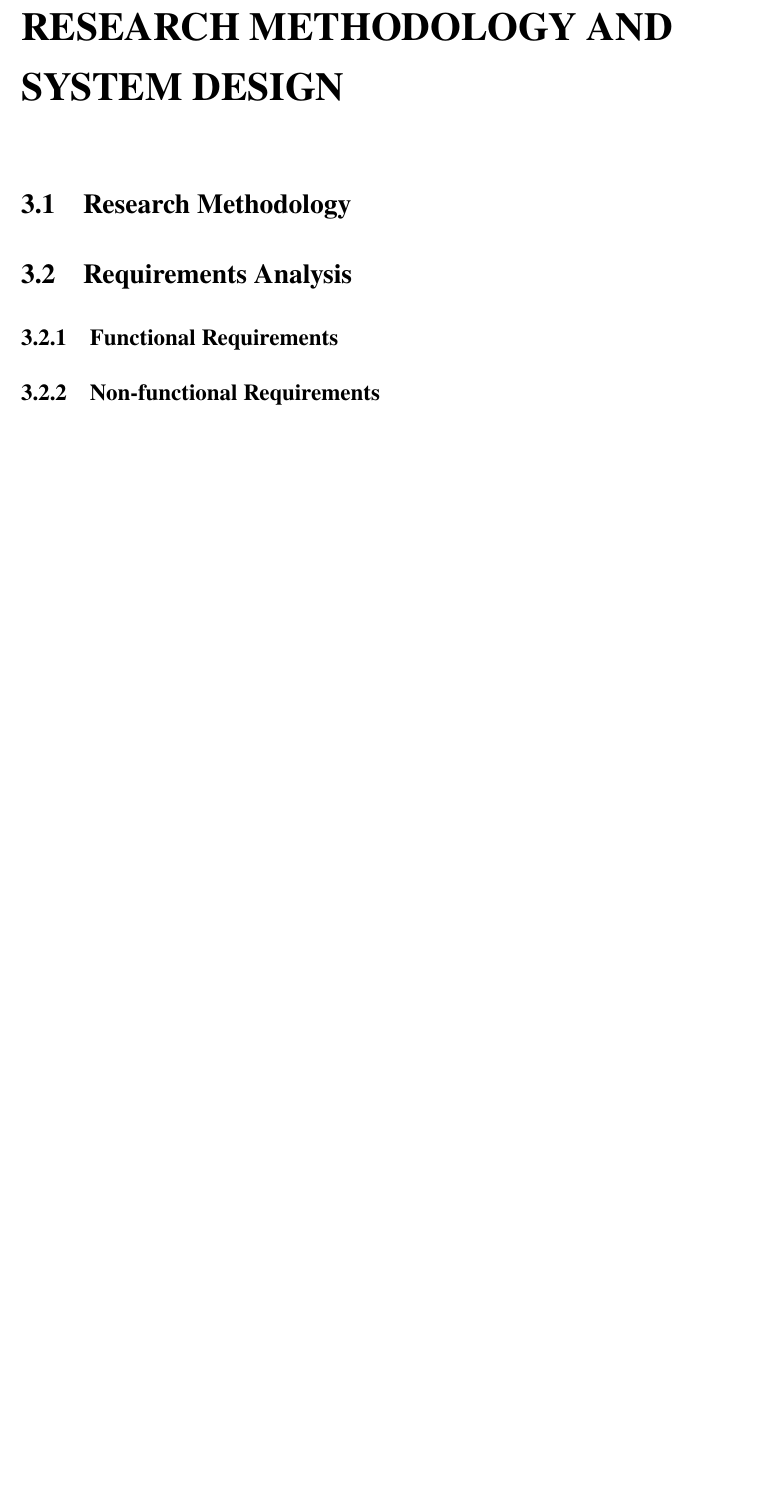
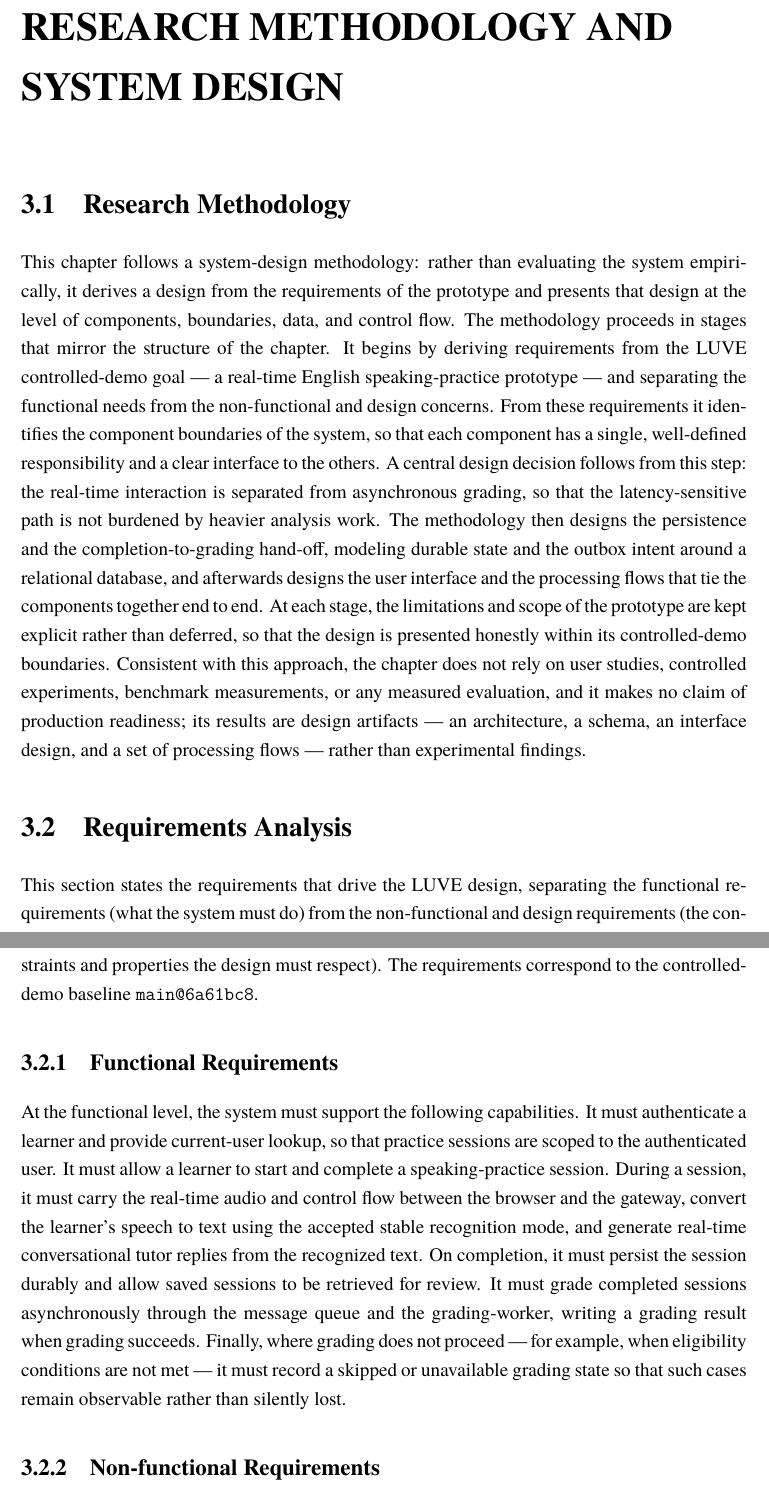
Before and after one commit to montyfinn/luve, a LaTeX thesis (thesis/main.tex): part of page 20 of 48 before the commit and two parts of pages 20 and 21 of 49 after it, the two joined at a grey line, cut so that both start at the same text, the shorter picture padded with empty space. Compiled offline with XeLaTeX.

Commit message:
docs(thesis): complete chapter 3 methodology and sync thesis notes

```diff
--- a/thesis/main.tex
+++ b/thesis/main.tex
@@ -562,9 +562,49 @@ processing flows.
 \chapter{RESEARCH METHODOLOGY AND SYSTEM DESIGN}
 
 \section{Research Methodology}
-% [PLACEHOLDER]
+
+This chapter follows a system-design methodology: rather than evaluating the
+system empirically, it derives a design from the requirements of the prototype
+and presents that design at the level of components, boundaries, data, and
+control flow. The methodology proceeds in stages that mirror the structure of
+the chapter. It begins by deriving requirements from the LUVE controlled-demo
+goal --- a real-time English speaking-practice prototype --- and separating the
+functional needs from the non-functional and design concerns. From these
+requirements it identifies the component boundaries of the system, so that each
+component has a single, well-defined responsibility and a clear interface to the
+others. A central design decision follows from this step: the real-time
+interaction is separated from asynchronous grading, so that the
+latency-sensitive path is not burdened by heavier analysis work. The methodology
+then designs the persistence and the completion-to-grading hand-off, modeling
+durable state and the outbox intent around a relational database, and afterwards
+designs the user interface and the processing flows that tie the components
+together end to end. At each stage, the limitations and scope of the prototype
+are kept explicit rather than deferred, so that the design is presented honestly
+within its controlled-demo boundaries. Consistent with this approach, the chapter
+does not rely on user studies, controlled experiments, benchmark measurements, or
+any measured evaluation, and it makes no claim of production readiness; its
+results are design artifacts --- an architecture, a schema, an interface design,
+and a set of processing flows --- rather than experimental findings.
 
 \section{Requirements Analysis}
+
+This section states the requirements that drive the LUVE design, separating the
+functional requirements (what the system must do) from the non-functional and
+design requirements (the constraints and properties the design must respect).
+The requirements correspond to the controlled-demo baseline \texttt{main@6a61bc8}.
+
 \subsection{Functional Requirements}
-% [PLACEHOLDER] Real-time speaking practice; STT; LLM tutor replies;
-% session saving; grading of saved sessions.
+
+At the functional level, the system must support the following capabilities. It
+must authenticate a learner and provide current-user lookup, so that practice
+sessions are scoped to the authenticated user. It must allow a learner to start
+and complete a speaking-practice session. During a session, it must carry the
+real-time audio and control flow between the browser and the gateway, convert the
+learner's speech to text using the accepted stable recognition mode, and generate
+real-time conversational tutor replies from the recognized text. On completion,
+it must persist the session durably and allow saved sessions to be retrieved for
+review. It must grade completed sessions asynchronously through the message queue
+and the grading-worker, writing a grading result when grading succeeds. Finally,
+where grading does not proceed --- for example, when eligibility conditions are
+not met --- it must record a skipped or unavailable grading state so that such
+cases remain observable rather than silently lost.
```
Also changed, not shown: thesis/FIGURE_TODO.md (+14 -9 lines), thesis/LUVE_FACTS.md (+9 -7 lines), thesis/main.tex (28 more changed lines).
